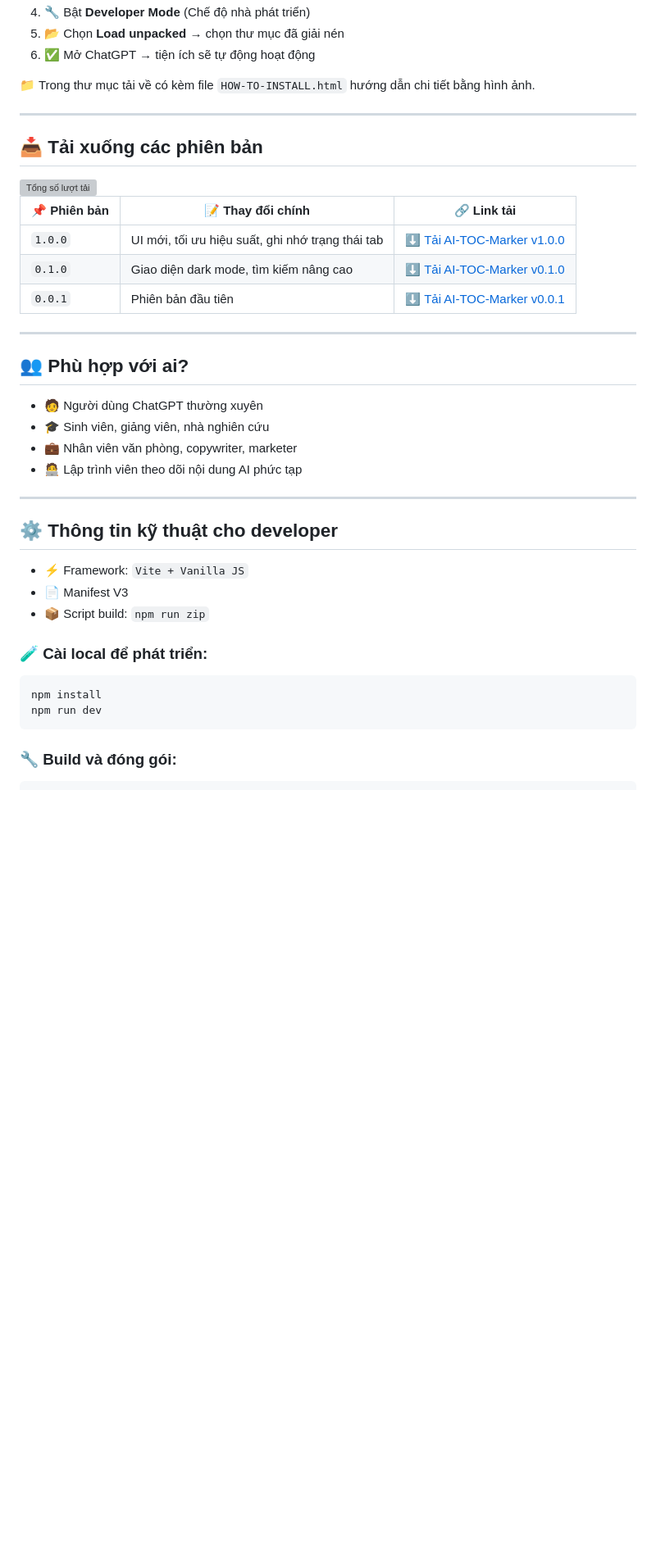
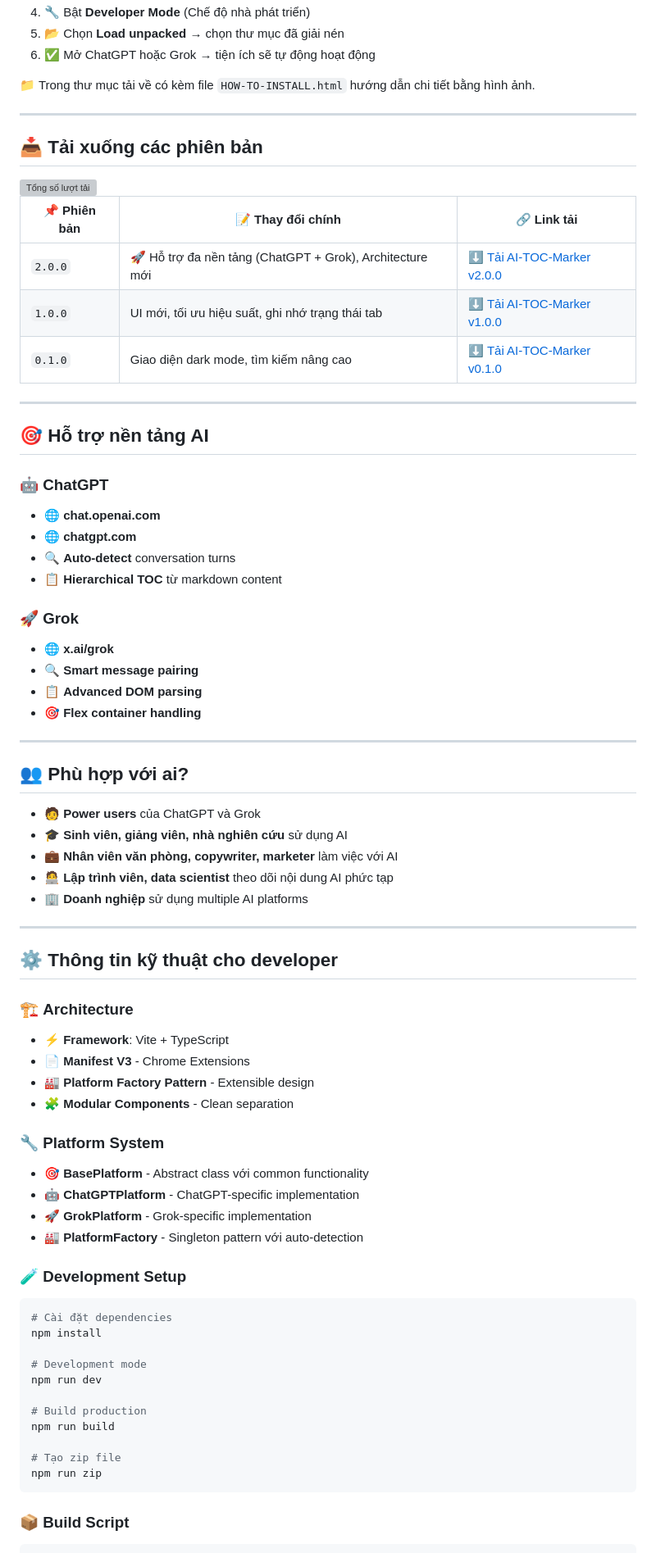
Before and after one commit to NguyenTungSk2004/AI-TOC-Marker, a Markdown page: README.md, the part around one of its changes. Shown at 82% size. Drawn GitHub-style; blank space fills up the shorter version; grey boxes are pictures that could not be loaded.

````diff
--- a/README.md
+++ b/README.md
@@ -47,6 +70,6 @@
 4. 🔧 Bật **Developer Mode** (Chế độ nhà phát triển)
 5. 📂 Chọn **Load unpacked** → chọn thư mục đã giải nén
-6. ✅ Mở ChatGPT → tiện ích sẽ tự động hoạt động
+6. ✅ Mở ChatGPT hoặc Grok → tiện ích sẽ tự động hoạt động
 
 📁 Trong thư mục tải về có kèm file `HOW-TO-INSTALL.html` hướng dẫn chi tiết bằng hình ảnh.
 
@@ -57,34 +80,66 @@
 
 | 📌 Phiên bản | 📝 Thay đổi chính                                | 🔗 Link tải                                                                                                                       |
 | ------------ | ------------------------------------------------ | --------------------------------------------------------------------------------------------------------------------------------- |
+| `2.0.0`      | 🚀 Hỗ trợ đa nền tảng (ChatGPT + Grok), Architecture mới | [⬇️ Tải AI-TOC-Marker v2.0.0](https://github.com/NguyenTungSk2004/AI-TOC-Marker/releases/download/v2.0.0/AI-TOC-Marker-2.0.0.zip) |
 | `1.0.0`      | UI mới, tối ưu hiệu suất, ghi nhớ trạng thái tab | [⬇️ Tải AI-TOC-Marker v1.0.0](https://github.com/NguyenTungSk2004/AI-TOC-Marker/releases/download/v1.0.0/AI-TOC-Marker-1.0.0.zip) |
 | `0.1.0`      | Giao diện dark mode, tìm kiếm nâng cao           | [⬇️ Tải AI-TOC-Marker v0.1.0](https://github.com/NguyenTungSk2004/AI-TOC-Marker/releases/download/v0.1.0/AI-TOC-Marker-0.1.0.zip) |
-| `0.0.1`      | Phiên bản đầu tiên                               | [⬇️ Tải AI-TOC-Marker v0.0.1](https://github.com/NguyenTungSk2004/AI-TOC-Marker/releases/download/v0.0.1/AI-TOC-Marker-0.0.1.zip) |
+
+---
+
+## 🎯 Hỗ trợ nền tảng AI
+
+### 🤖 **ChatGPT**
+* 🌐 **chat.openai.com**
+* 🌐 **chatgpt.com**
+* 🔍 **Auto-detect** conversation turns
+* 📋 **Hierarchical TOC** từ markdown content
+
+### 🚀 **Grok**
+* 🌐 **x.ai/grok**
+* 🔍 **Smart message pairing**
+* 📋 **Advanced DOM parsing**
+* 🎯 **Flex container handling**
 
 ---
 
 ## 👥 Phù hợp với ai?
 
-* 🧑 Người dùng ChatGPT thường xuyên
-* 🎓 Sinh viên, giảng viên, nhà nghiên cứu
-* 💼 Nhân viên văn phòng, copywriter, marketer
-* 🧑‍💻 Lập trình viên theo dõi nội dung AI phức tạp
+* 🧑 **Power users** của ChatGPT và Grok
+* 🎓 **Sinh viên, giảng viên, nhà nghiên cứu** sử dụng AI
+* 💼 **Nhân viên văn phòng, copywriter, marketer** làm việc với AI
+* 🧑‍💻 **Lập trình viên, data scientist** theo dõi nội dung AI phức tạp
+* 🏢 **Doanh nghiệp** sử dụng multiple AI platforms
 
 ---
 
 ## ⚙️ Thông tin kỹ thuật cho developer
 
-* ⚡ Framework: `Vite + Vanilla JS`
-* 📄 Manifest V3
-* 📦 Script build: `npm run zip`
+### 🏗️ **Architecture**
+* ⚡ **Framework**: Vite + TypeScript
+* 📄 **Manifest V3** - Chrome Extensions
+* 🏭 **Platform Factory Pattern** - Extensible design
+* 🧩 **Modular Components** - Clean separation
 
-### 🧪 Cài local để phát triển:
+### 🔧 **Platform System**
+* 🎯 **BasePlatform** - Abstract class với common functionality
+* 🤖 **ChatGPTPlatform** - ChatGPT-specific implementation
+* 🚀 **GrokPlatform** - Grok-specific implementation
+* 🏭 **PlatformFactory** - Singleton pattern với auto-detection
 
+### 🧪 **Development Setup**
 ```bash
+# Cài đặt dependencies
 npm install
+
+# Development mode
 npm run dev
+
+# Build production
+npm run build
+
+# Tạo zip file
+npm run zip
 ```
 
-### 🔧 Build và đóng gói:
-
+### 📦 **Build Script**
 ```bash
````
Also changed, not shown: other parts of README.md (+62 -18 lines).
